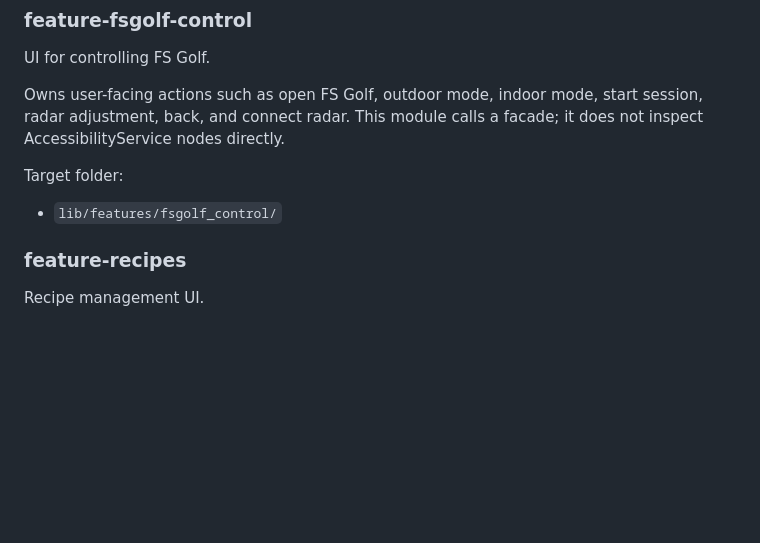
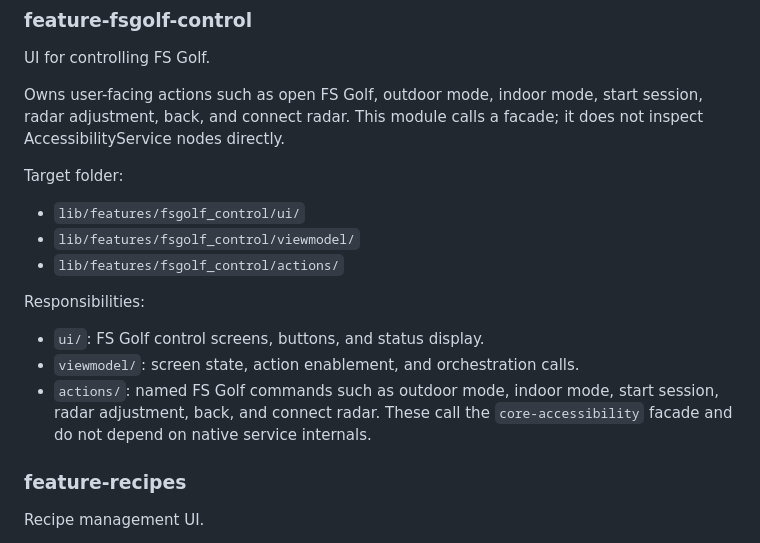
Before and after one commit to cwalinapj/golf-edge, a Markdown page: docs/android_app_architecture.md, the part around the change. GitHub-like rendering; blank space fills up the shorter version.

Commit message:
Detail FS Golf control feature structure

```diff
--- a/docs/android_app_architecture.md
+++ b/docs/android_app_architecture.md
@@ -76,7 +76,17 @@ it does not inspect AccessibilityService nodes directly.
 
 Target folder:
 
-- `lib/features/fsgolf_control/`
+- `lib/features/fsgolf_control/ui/`
+- `lib/features/fsgolf_control/viewmodel/`
+- `lib/features/fsgolf_control/actions/`
+
+Responsibilities:
+
+- `ui/`: FS Golf control screens, buttons, and status display.
+- `viewmodel/`: screen state, action enablement, and orchestration calls.
+- `actions/`: named FS Golf commands such as outdoor mode, indoor mode, start
+  session, radar adjustment, back, and connect radar. These call the
+  `core-accessibility` facade and do not depend on native service internals.
 
 ### feature-recipes
 
```
